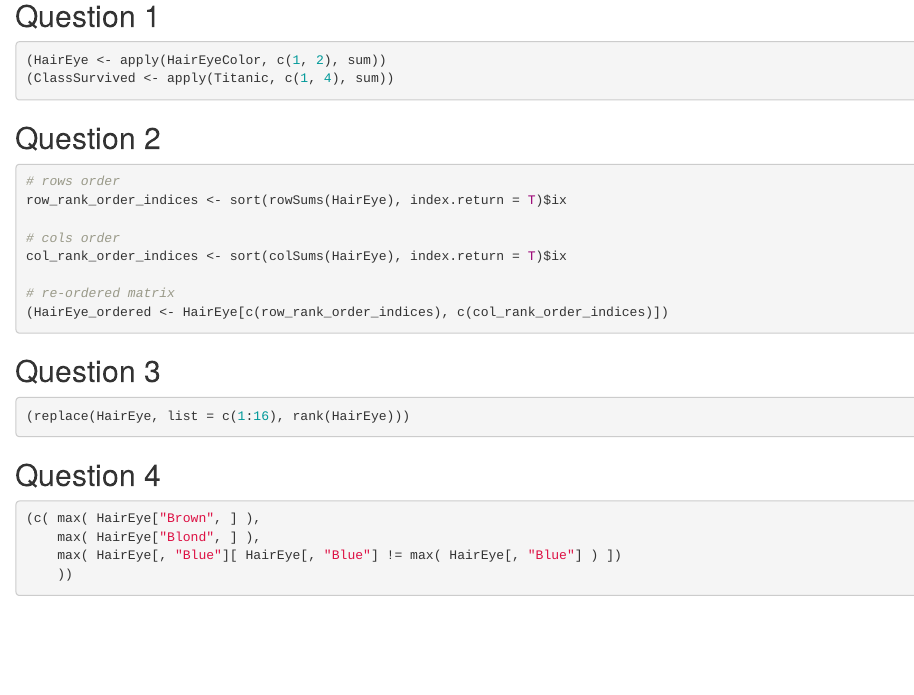
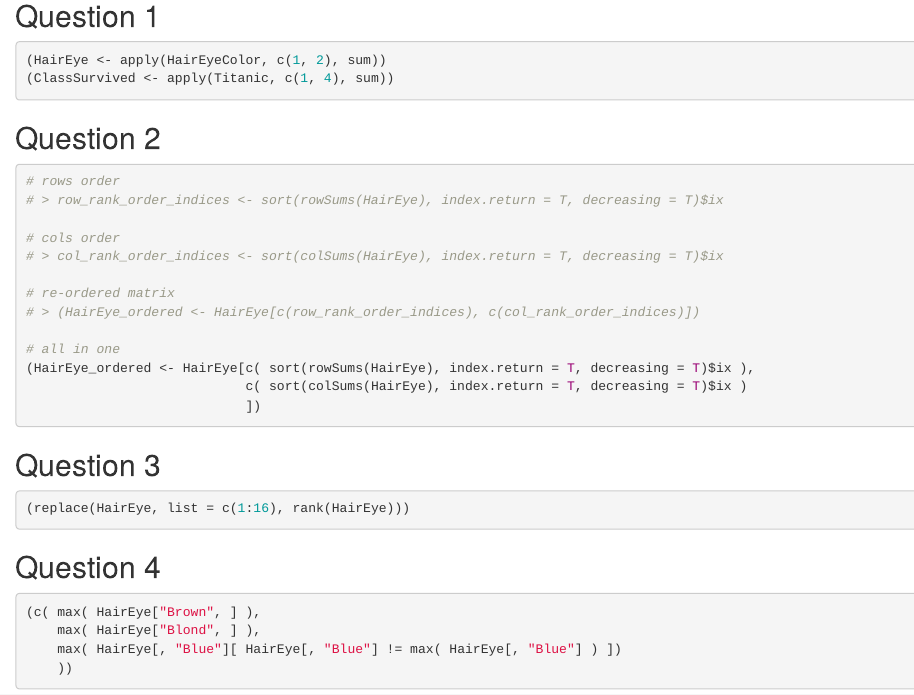
Before and after one commit to nathanlaroy/RHW2023, an R Markdown document (RHW2023_Nathan_Laroy.Rmd): the page in a window 1100 px wide, from 200 px down. The pictures show the output file RHW2023_Nathan_Laroy.html that the author committed with the source, opened offline.

Commit message:
Q2 fix to decreasing order + HTML update

````diff
--- a/RHW2023_Nathan_Laroy.Rmd
+++ b/RHW2023_Nathan_Laroy.Rmd
@@ -26,13 +26,18 @@ knitr::knit_hooks$set(inline = function(x) {
 ## Question 2
 ```{r results = "hide"}
 # rows order
-row_rank_order_indices <- sort(rowSums(HairEye), index.return = T)$ix
+# > row_rank_order_indices <- sort(rowSums(HairEye), index.return = T, decreasing = T)$ix
 
 # cols order
-col_rank_order_indices <- sort(colSums(HairEye), index.return = T)$ix
+# > col_rank_order_indices <- sort(colSums(HairEye), index.return = T, decreasing = T)$ix
 
 # re-ordered matrix
-(HairEye_ordered <- HairEye[c(row_rank_order_indices), c(col_rank_order_indices)])
+# > (HairEye_ordered <- HairEye[c(row_rank_order_indices), c(col_rank_order_indices)])
+
+# all in one
+(HairEye_ordered <- HairEye[c( sort(rowSums(HairEye), index.return = T, decreasing = T)$ix ),
+                            c( sort(colSums(HairEye), index.return = T, decreasing = T)$ix )
+                            ])
 ```
 
 ## Question 3
````
Also changed, not shown: RHW2023_Nathan_Laroy.html.
